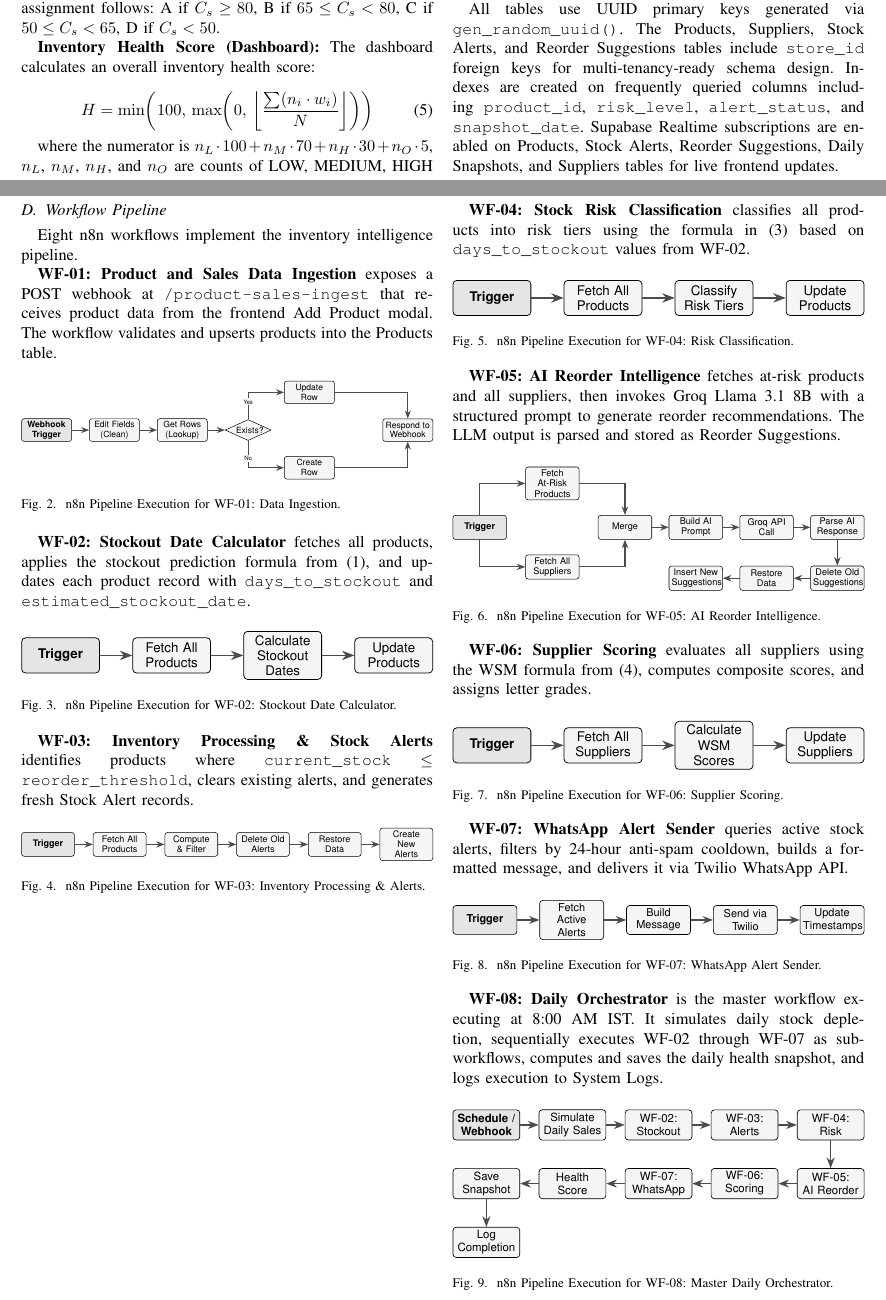
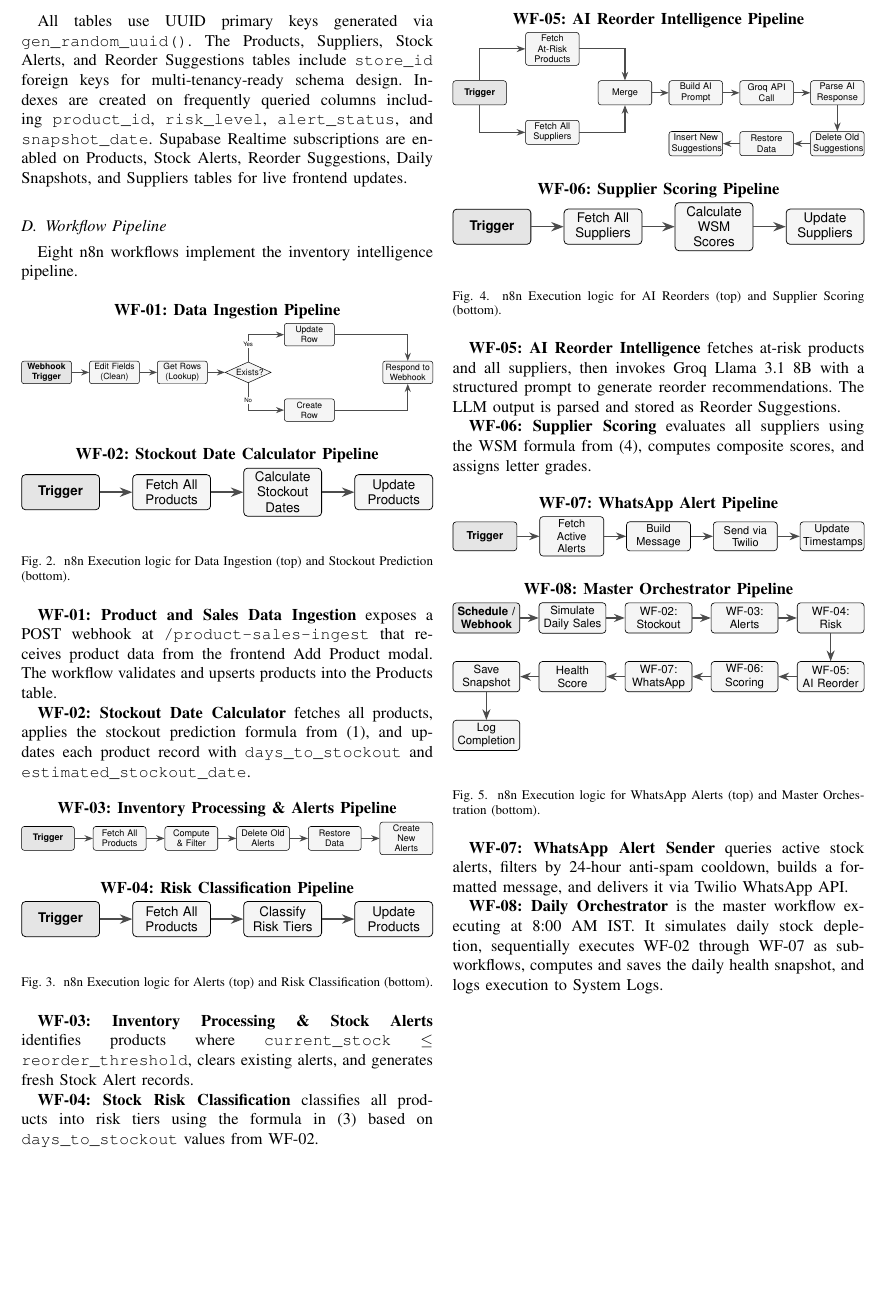
Before and after one commit to Vyshakh122003/AI-Powered-Supply-Chain-Inventory-Intelligence-System, a LaTeX paper (docs/StockSense_IEEE_Paper_v2.tex): two parts of pages 3 and 4 of 6 before the commit and part of page 4 of 6 after it, the two joined at a grey line, cut so that both start at the same text, the shorter picture padded with empty space. Compiled offline with pdfLaTeX.

Commit message:
fix: resolve LaTeX syntax error - add missing end-figure tag and optimize layout

```diff
--- a/docs/StockSense_IEEE_Paper_v2.tex
+++ b/docs/StockSense_IEEE_Paper_v2.tex
@@ -9,6 +9,7 @@
 \usepackage{tabularx}
 \usepackage{tfrupee}
 \usepackage{tikz}
+\usepackage{float}
 \usetikzlibrary{shapes.geometric, arrows.meta, positioning, calc}
 
 % === TikZ Workflow Styles (IEEE column-width safe) ===
@@ -289,10 +289,10 @@ All tables use UUID primary keys generated via \texttt{gen\_random\_uuid()}. The
 
 Eight n8n workflows implement the inventory intelligence pipeline.
 
-\textbf{WF-01: Product and Sales Data Ingestion} exposes a POST webhook at \texttt{/product-sales-ingest} that receives product data from the frontend Add Product modal. The workflow validates and upserts products into the Products table.
-
-\begin{figure}[htbp]
+\begin{figure}[H]
 \centering
+\textbf{WF-01: Data Ingestion Pipeline}\\
+\vspace{0.1cm}
 \resizebox{\columnwidth}{!}{%
 \begin{tikzpicture}[node distance=0.4cm and 0.5cm, align=center]
   \node (n1) [wf trigger] {Webhook\\Trigger};
@@ -312,14 +312,10 @@ Eight n8n workflows implement the inventory intelligence pipeline.
   \draw [wf arrow] (n5b) -| (n6);
 \end{tikzpicture}%
 }
-\caption{n8n Pipeline Execution for WF-01: Data Ingestion.}
-\label{fig:wf01}
-\end{figure}
 
-\textbf{WF-02: Stockout Date Calculator} fetches all products, applies the stockout prediction formula from (\ref{eq:stockout_days}), and updates each product record with \texttt{days\_to\_stockout} and \texttt{estimated\_stockout\_date}.
-
-\begin{figure}[htbp]
-\centering
+\vspace{0.4cm}
+\textbf{WF-02: Stockout Date Calculator Pipeline}\\
+\vspace{0.1cm}
 \resizebox{\columnwidth}{!}{%
 \begin{tikzpicture}[node distance=0.4cm and 0.6cm, align=center]
   \node (n1) [wf trigger] {Trigger};
@@ -332,14 +328,18 @@ Eight n8n workflows implement the inventory intelligence pipeline.
   \draw [wf arrow] (n3) -- (n4);
 \end{tikzpicture}%
 }
-\caption{n8n Pipeline Execution for WF-02: Stockout Date Calculator.}
-\label{fig:wf02}
+\caption{n8n Execution logic for Data Ingestion (top) and Stockout Prediction (bottom).}
+\label{fig:wf01_02}
 \end{figure}
 
-\textbf{WF-03: Inventory Processing \& Stock Alerts} identifies products where \texttt{current\_stock} $\leq$ \texttt{reorder\_threshold}, clears existing alerts, and generates fresh Stock Alert records.
+\textbf{WF-01: Product and Sales Data Ingestion} exposes a POST webhook at \texttt{/product-sales-ingest} that receives product data from the frontend Add Product modal. The workflow validates and upserts products into the Products table.
 
-\begin{figure}[htbp]
+\textbf{WF-02: Stockout Date Calculator} fetches all products, applies the stockout prediction formula from (\ref{eq:stockout_days}), and updates each product record with \texttt{days\_to\_stockout} and \texttt{estimated\_stockout\_date}.
+
+\begin{figure}[H]
 \centering
+\textbf{WF-03: Inventory Processing \& Alerts Pipeline}\\
+\vspace{0.1cm}
 \resizebox{\columnwidth}{!}{%
 \begin{tikzpicture}[node distance=0.4cm and 0.5cm, align=center]
   \node (n1) [wf trigger] {Trigger};
@@ -356,15 +356,10 @@ Eight n8n workflows implement the inventory intelligence pipeline.
   \draw [wf arrow] (n5) -- (n6);
 \end{tikzpicture}%
 }
-\caption{n8n Pipeline Execution for WF-03: Inventory Processing \& Alerts.}
-\label{fig:wf03}
-\end{figure}
 
-\newpage
-\textbf{WF-04: Stock Risk Classification} classifies all products into risk tiers using the formula in (\ref{eq:risk_classification}) based on \texttt{days\_to\_stockout} values from WF-02.
-
-\begin{figure}[h!]
-\centering
+\vspace{0.4cm}
+\textbf{WF-04: Risk Classification Pipeline}\\
+\vspace{0.1cm}
 \resizebox{\columnwidth}{!}{%
 \begin{tikzpicture}[node distance=0.4cm and 0.6cm, align=center]
   \node (n1) [wf trigger] {Trigger};
@@ -377,14 +372,18 @@ Eight n8n workflows implement the inventory intelligence pipeline.
   \draw [wf arrow] (n3) -- (n4);
 \end{tikzpicture}%
 }
-\caption{n8n Pipeline Execution for WF-04: Risk Classification.}
-\label{fig:wf04}
+\caption{n8n Execution logic for Alerts (top) and Risk Classification (bottom).}
+\label{fig:wf03_04}
 \end{figure}
 
-\textbf{WF-05: AI Reorder Intelligence} fetches at-risk products and all suppliers, then invokes Groq Llama 3.1 8B with a structured prompt to generate reorder recommendations. The LLM output is parsed and stored as Reorder Suggestions.
+\textbf{WF-03: Inventory Processing \& Stock Alerts} identifies products where \texttt{current\_stock} $\leq$ \texttt{reorder\_threshold}, clears existing alerts, and generates fresh Stock Alert records.
 
-\begin{figure}[h!]
+\textbf{WF-04: Stock Risk Classification} classifies all products into risk tiers using the formula in (\ref{eq:risk_classification}) based on \texttt{days\_to\_stockout} values from WF-02.
+
+\begin{figure}[H]
 \centering
+\textbf{WF-05: AI Reorder Intelligence Pipeline}\\
+\vspace{0.1cm}
 \resizebox{\columnwidth}{!}{%
 \begin{tikzpicture}[node distance=0.4cm and 0.45cm, align=center]
   % Row 1: Trigger -> parallel fetch -> merge -> prompt -> groq -> parse
@@ -412,14 +411,10 @@ Eight n8n workflows implement the inventory intelligence pipeline.
   \draw [wf arrow] (n8) -- (n9);
 \end{tikzpicture}%
 }
-\caption{n8n Pipeline Execution for WF-05: AI Reorder Intelligence.}
-\label{fig:wf05}
-\end{figure}
 
-\textbf{WF-06: Supplier Scoring} evaluates all suppliers using the WSM formula from (\ref{eq:supplier_scoring}), computes composite scores, and assigns letter grades.
-
-\begin{figure}[h!]
-\centering
+\vspace{0.4cm}
+\textbf{WF-06: Supplier Scoring Pipeline}\\
+\vspace{0.1cm}
 \resizebox{\columnwidth}{!}{%
 \begin{tikzpicture}[node distance=0.4cm and 0.6cm, align=center]
   \node (n1) [wf trigger] {Trigger};
@@ -432,14 +427,18 @@ Eight n8n workflows implement the inventory intelligence pipeline.
   \draw [wf arrow] (n3) -- (n4);
 \end{tikzpicture}%
 }
-\caption{n8n Pipeline Execution for WF-06: Supplier Scoring.}
-\label{fig:wf06}
+\caption{n8n Execution logic for AI Reorders (top) and Supplier Scoring (bottom).}
+\label{fig:wf05_06}
 \end{figure}
 
-\textbf{WF-07: WhatsApp Alert Sender} queries active stock alerts, filters by 24-hour anti-spam cooldown, builds a formatted message, and delivers it via Twilio WhatsApp API.
+\textbf{WF-05: AI Reorder Intelligence} fetches at-risk products and all suppliers, then invokes Groq Llama 3.1 8B with a structured prompt to generate reorder recommendations. The LLM output is parsed and stored as Reorder Suggestions.
 
-\begin{figure}[h!]
+\textbf{WF-06: Supplier Scoring} evaluates all suppliers using the WSM formula from (\ref{eq:supplier_scoring}), computes composite scores, and assigns letter grades.
+
+\begin{figure}[H]
 \centering
+\textbf{WF-07: WhatsApp Alert Pipeline}\\
+\vspace{0.1cm}
 \resizebox{\columnwidth}{!}{%
 \begin{tikzpicture}[node distance=0.4cm and 0.5cm, align=center]
   \node (n1) [wf trigger] {Trigger};
@@ -454,14 +453,10 @@ Eight n8n workflows implement the inventory intelligence pipeline.
   \draw [wf arrow] (n4) -- (n5);
 \end{tikzpicture}%
 }
-\caption{n8n Pipeline Execution for WF-07: WhatsApp Alert Sender.}
-\label{fig:wf07}
-\end{figure}
 
-\textbf{WF-08: Daily Orchestrator} is the master workflow executing at 8:00 AM IST. It simulates daily stock depletion, sequentially executes WF-02 through WF-07 as sub-workflows, computes and saves the daily health snapshot, and logs execution to System Logs.
-
-\begin{figure}[h!]
-\centering
+\vspace{0.4cm}
+\textbf{WF-08: Master Orchestrator Pipeline}\\
+\vspace{0.1cm}
 \resizebox{\columnwidth}{!}{%
 \begin{tikzpicture}[node distance=0.35cm and 0.4cm, align=center]
   % Row 1: Triggers -> Simulate -> WF-02 -> WF-03 -> WF-04
@@ -491,9 +486,13 @@ Eight n8n workflows implement the inventory intelligence pipeline.
   \draw [wf arrow] (snap) -- (log);
 \end{tikzpicture}%
 }
-\caption{n8n Pipeline Execution for WF-08: Master Daily Orchestrator.}
-\label{fig:wf08}
+\caption{n8n Execution logic for WhatsApp Alerts (top) and Master Orchestration (bottom).}
+\label{fig:wf07_08}
 \end{figure}
+
+\textbf{WF-07: WhatsApp Alert Sender} queries active stock alerts, filters by 24-hour anti-spam cooldown, builds a formatted message, and delivers it via Twilio WhatsApp API.
+
+\textbf{WF-08: Daily Orchestrator} is the master workflow executing at 8:00 AM IST. It simulates daily stock depletion, sequentially executes WF-02 through WF-07 as sub-workflows, computes and saves the daily health snapshot, and logs execution to System Logs.
 
 \newpage
 \subsection{LLM Prompt Engineering}
```
Also changed, not shown: docs/StockSense_IEEE_Paper_v2.tex (5 more changed lines).
